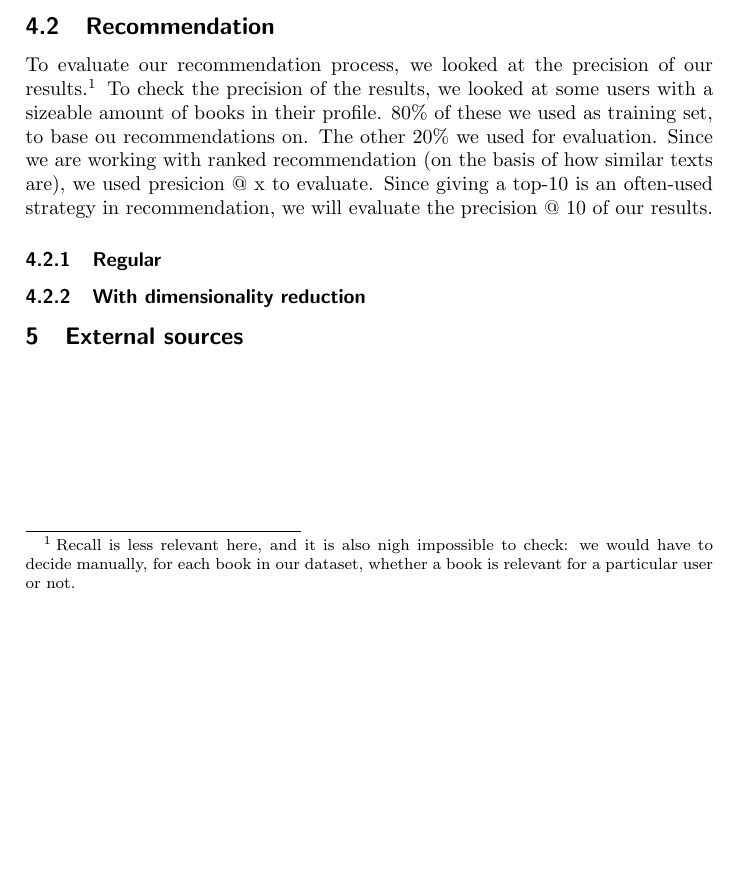
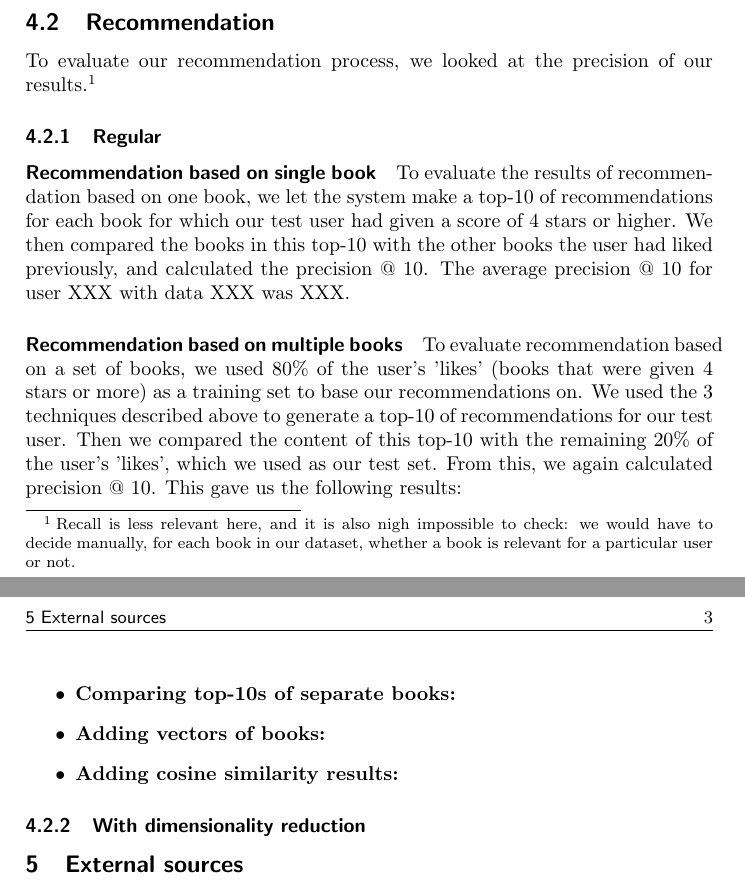
Before and after one commit to verachtertr/IR_Project, a LaTeX document (reports/finalReport.tex): part of page 2 of 2 before the commit and two parts of pages 2 and 3 of 3 after it, the two joined at a grey line, cut so that both start at the same text, the shorter picture padded with empty space. Compiled offline with pdfLaTeX.

Commit message:
Updated report.

```diff
--- a/reports/finalReport.tex
+++ b/reports/finalReport.tex
@@ -70,15 +70,24 @@ To evaluate the quality of our indexing process, we timed how long it took for d
 \subsection{Recommendation}
 
 To evaluate our recommendation process, we looked at the precision of our results.\footnote{Recall is less relevant here, and it is also nigh impossible to check: we would have to decide manually, for each book in our dataset, whether a book is relevant for a particular user or not.}
-To check the precision of the results, we looked at some users with a sizeable amount of books in their profile. 80\% of these we used as training set, to base ou recommendations on. The other 20\% we used for evaluation. Since we are working with ranked recommendation (on the basis of how similar texts are), we used presicion @ x to evaluate. Since giving a top-10 is an often-used strategy in recommendation, we will evaluate the precision @ 10 of our results. %TODO make this crappy piece of text better
 
 %TODO data books_reviews.json
 
 \subsubsection{Regular}
 
-%TODO results of precision @ 10 for different users
-% graph?
-% list?
+\paragraph{Recommendation based on single book}
+To evaluate the results of recommendation based on one book, we let the system make a top-10 of recommendations for each book for which our test user had given a score of 4 stars or higher. We then compared the books in this top-10 with the other books the user had liked previously, and calculated the precision @ 10.
+The average precision @ 10 for user XXX with data XXX was XXX. %TODO fill in which data set etc we use to test
+
+\paragraph{Recommendation based on multiple books}
+To evaluate recommendation based on a set of books, we used 80\% of the user's 'likes' (books that were given 4 stars or more) as a training set to base our recommendations on. We used the 3 techniques described above to generate a top-10 of recommendations for our test user. Then we compared the content of this top-10 with the remaining 20\% of the user's 'likes', which we used as our test set.
+From this, we again calculated precision @ 10.
+This gave us the following results:
+\begin{itemize}
+\item \textbf{Comparing top-10s of separate books:} %TODO result with correct user and data set
+\item \textbf{Adding vectors of books:}
+\item \textbf{Adding cosine similarity results:}
+\end{itemize}
 
 \subsubsection{With dimensionality reduction}
 
```
